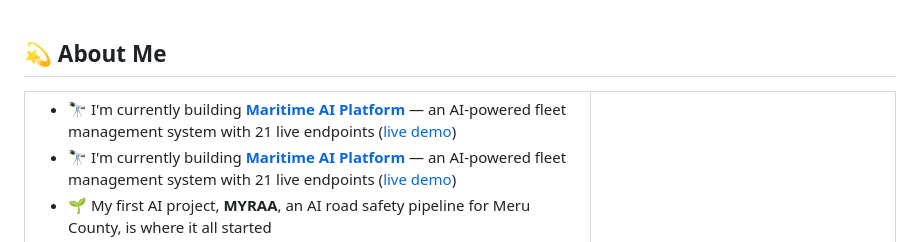
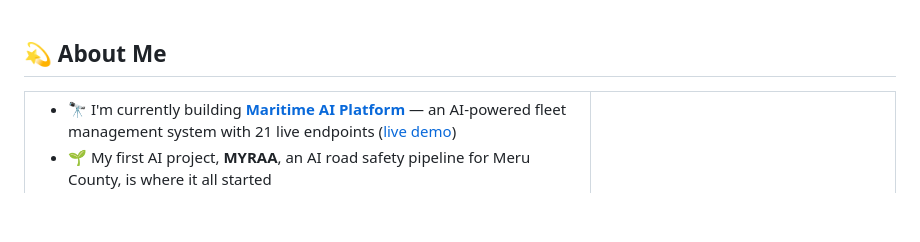
Before and after one commit to muyumitchell/muyumitchell, a Markdown page: README.md, the part around the change. GitHub-like rendering; blank space fills up the shorter version.

Commit message:
Remove duplicate entry in README.md

```diff
--- a/README.md
+++ b/README.md
@@ -25,7 +25,7 @@
 <tr>
 <td width="65%" valign="top">
 
-- 🔭 I'm currently building **[Maritime AI Platform](https://github.com/muyumitchell/maritime-ai)** — an AI-powered fleet management system with 21 live endpoints ([live demo](https://maritime-ai-production-8e3a.up.railway.app))
+
 - 🔭 I'm currently building **[Maritime AI Platform](https://github.com/muyumitchell/maritime-ai)** — an AI-powered fleet management system with 21 live endpoints ([live demo](https://maritime-ai-production-8e3a.up.railway.app))
 - 🌱 My first AI project, **MYRAA**, an AI road safety pipeline for Meru County, is where it all started
 - 👯 I'm looking to collaborate on **AI engineering & full-stack projects**
```
